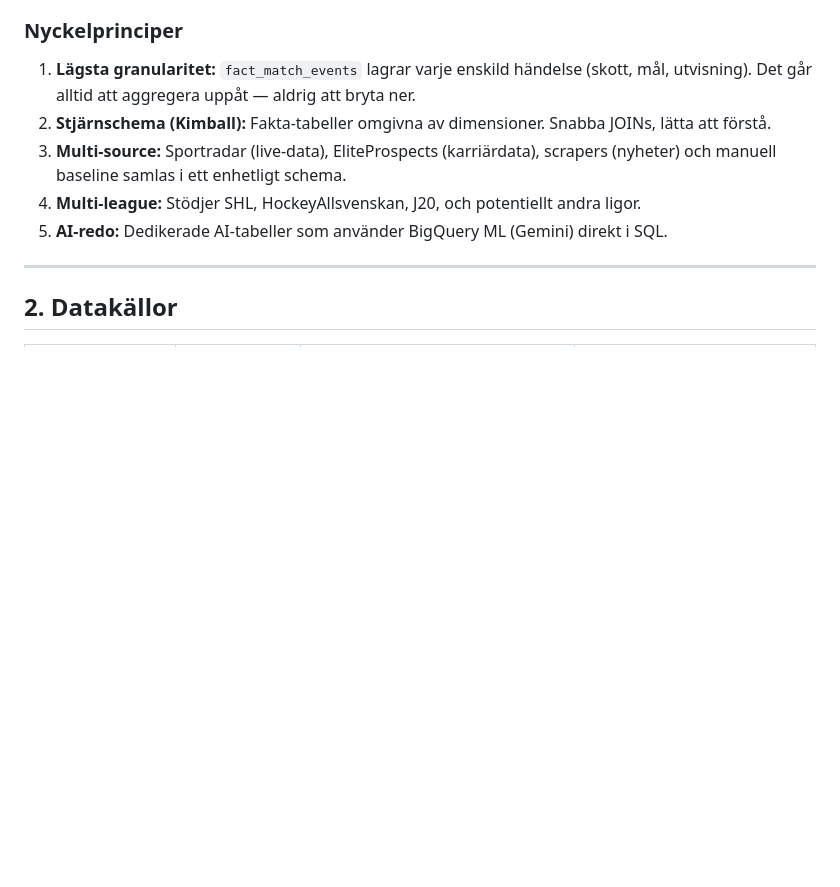
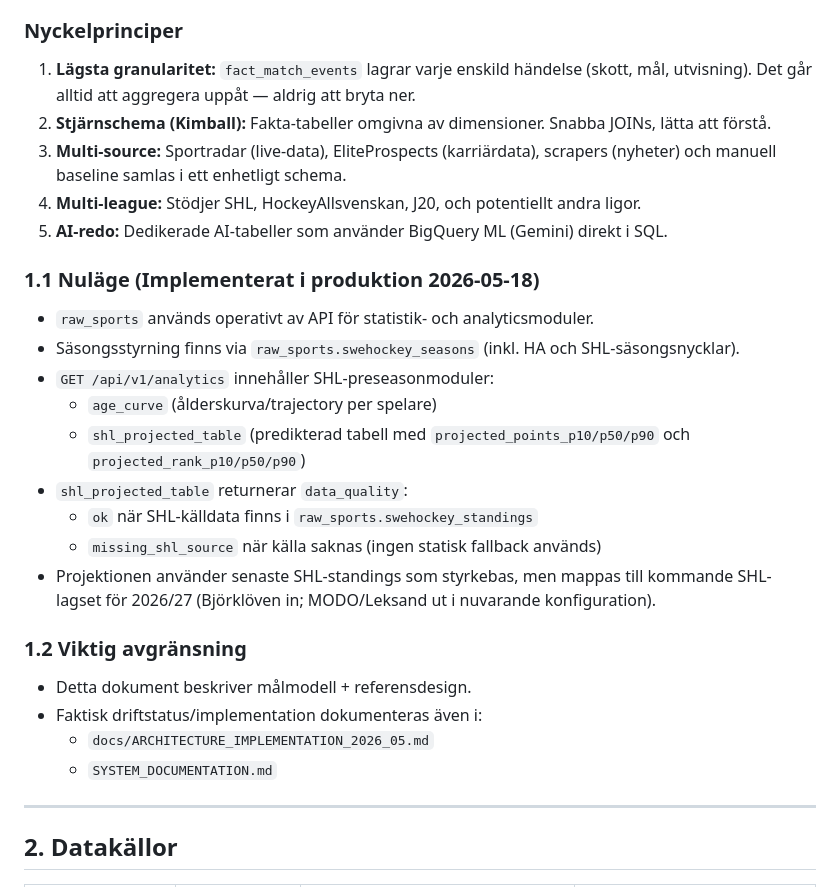
Before and after one commit to samanakbarian/loven-stats-backend, a Markdown page: docs/DATA_WAREHOUSE_DESIGN.md, the part around one of its changes. Rendered like a GitHub page; blank space fills up the shorter version.

Commit message:
Update data warehouse design with current production state

```diff
--- a/docs/DATA_WAREHOUSE_DESIGN.md
+++ b/docs/DATA_WAREHOUSE_DESIGN.md
@@ -17,6 +17,25 @@ Modellen är designad för att stödja allt från enkel statistik (mål, assist,
 3. **Multi-source:** Sportradar (live-data), EliteProspects (karriärdata), scrapers (nyheter) och manuell baseline samlas i ett enhetligt schema.
 4. **Multi-league:** Stödjer SHL, HockeyAllsvenskan, J20, och potentiellt andra ligor.
 5. **AI-redo:** Dedikerade AI-tabeller som använder BigQuery ML (Gemini) direkt i SQL.
+
+### 1.1 Nuläge (Implementerat i produktion 2026-05-18)
+
+- `raw_sports` används operativt av API för statistik- och analyticsmoduler.
+- Säsongsstyrning finns via `raw_sports.swehockey_seasons` (inkl. HA och SHL-säsongsnycklar).
+- `GET /api/v1/analytics` innehåller SHL-preseasonmoduler:
+  - `age_curve` (ålderskurva/trajectory per spelare)
+  - `shl_projected_table` (predikterad tabell med `projected_points_p10/p50/p90` och `projected_rank_p10/p50/p90`)
+- `shl_projected_table` returnerar `data_quality`:
+  - `ok` när SHL-källdata finns i `raw_sports.swehockey_standings`
+  - `missing_shl_source` när källa saknas (ingen statisk fallback används)
+- Projektionen använder senaste SHL-standings som styrkebas, men mappas till kommande SHL-lagset för 2026/27 (Björklöven in; MODO/Leksand ut i nuvarande konfiguration).
+
+### 1.2 Viktig avgränsning
+
+- Detta dokument beskriver målmodell + referensdesign.
+- Faktisk driftstatus/implementation dokumenteras även i:
+  - `docs/ARCHITECTURE_IMPLEMENTATION_2026_05.md`
+  - `SYSTEM_DOCUMENTATION.md`
 
 ---
 
```
Also changed, not shown: other parts of docs/DATA_WAREHOUSE_DESIGN.md (+1 -1 lines).
